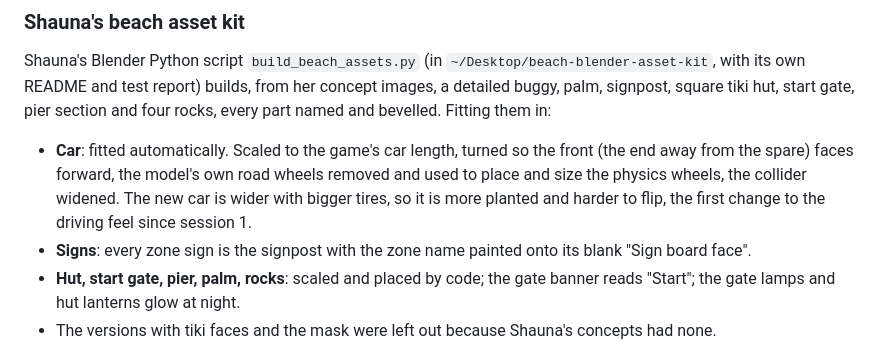
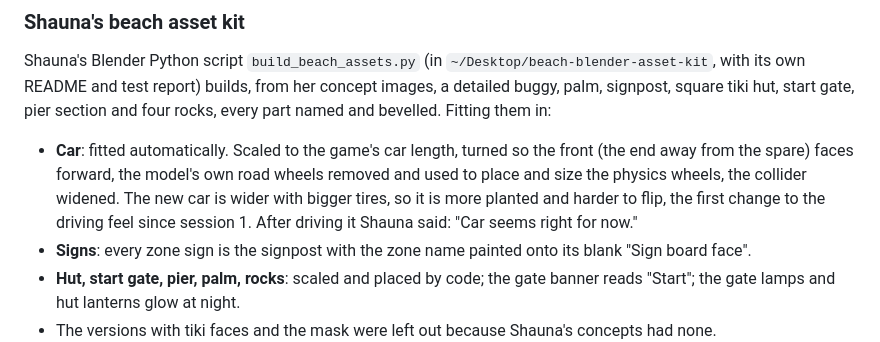
Before and after one commit to shaunadigital/shoreline, a Markdown page: _docs/DEVLOG.md, the part around the change. GitHub-like rendering.

```diff
--- a/_docs/DEVLOG.md
+++ b/_docs/DEVLOG.md
@@ -155,7 +155,7 @@ Shauna then made new concept images with the image generator (car, palm, rocks,
 ### Shauna's beach asset kit
 
 Shauna's Blender Python script `build_beach_assets.py` (in `~/Desktop/beach-blender-asset-kit`, with its own README and test report) builds, from her concept images, a detailed buggy, palm, signpost, square tiki hut, start gate, pier section and four rocks, every part named and bevelled. Fitting them in:
-- **Car**: fitted automatically. Scaled to the game's car length, turned so the front (the end away from the spare) faces forward, the model's own road wheels removed and used to place and size the physics wheels, the collider widened. The new car is wider with bigger tires, so it is more planted and harder to flip, the first change to the driving feel since session 1.
+- **Car**: fitted automatically. Scaled to the game's car length, turned so the front (the end away from the spare) faces forward, the model's own road wheels removed and used to place and size the physics wheels, the collider widened. The new car is wider with bigger tires, so it is more planted and harder to flip, the first change to the driving feel since session 1. After driving it Shauna said: "Car seems right for now."
 - **Signs**: every zone sign is the signpost with the zone name painted onto its blank "Sign board face".
 - **Hut, start gate, pier, palm, rocks**: scaled and placed by code; the gate banner reads "Start"; the gate lamps and hut lanterns glow at night.
 - The versions with tiki faces and the mask were left out because Shauna's concepts had none.
```
Also changed, not shown: _docs/PROJECT_STATUS.md (+3 -4 lines).
